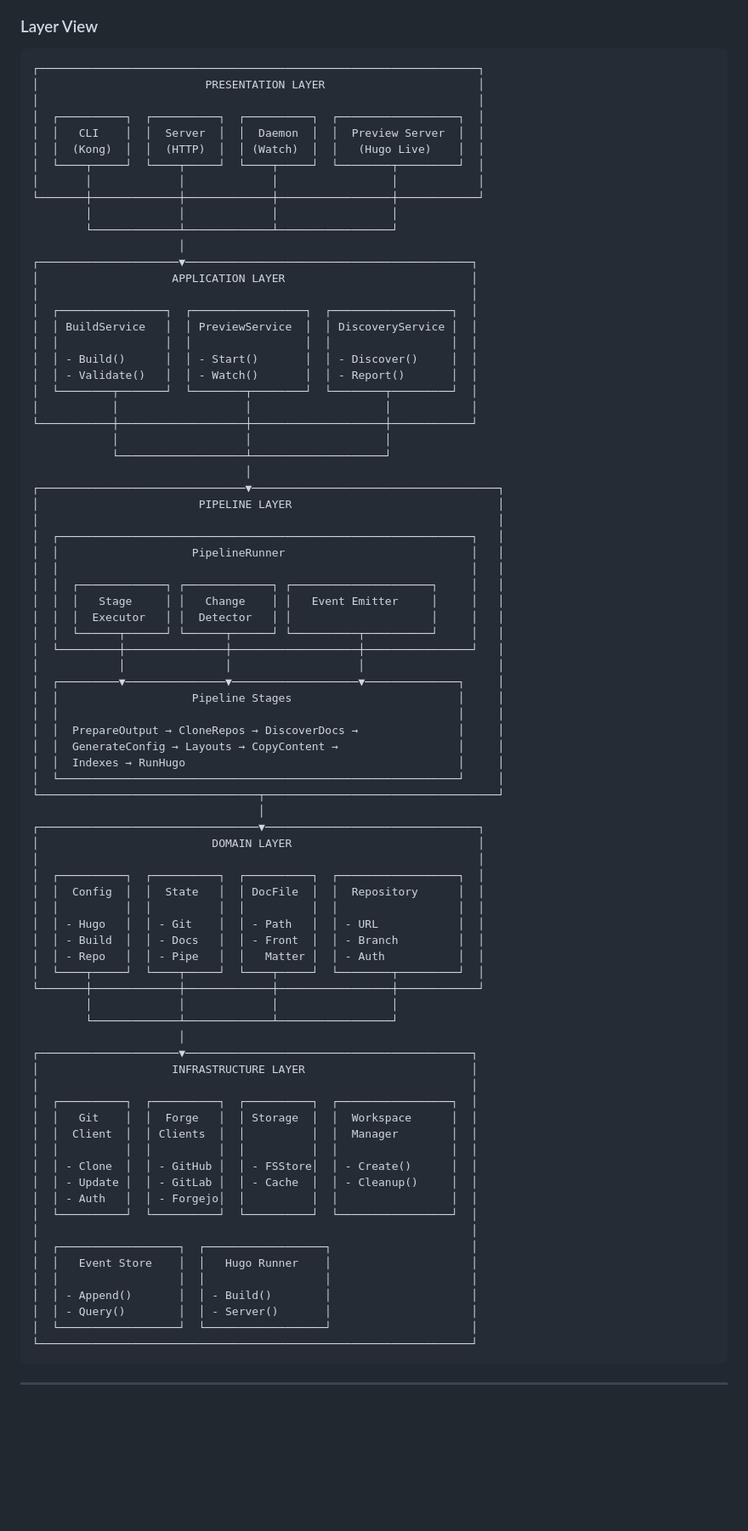
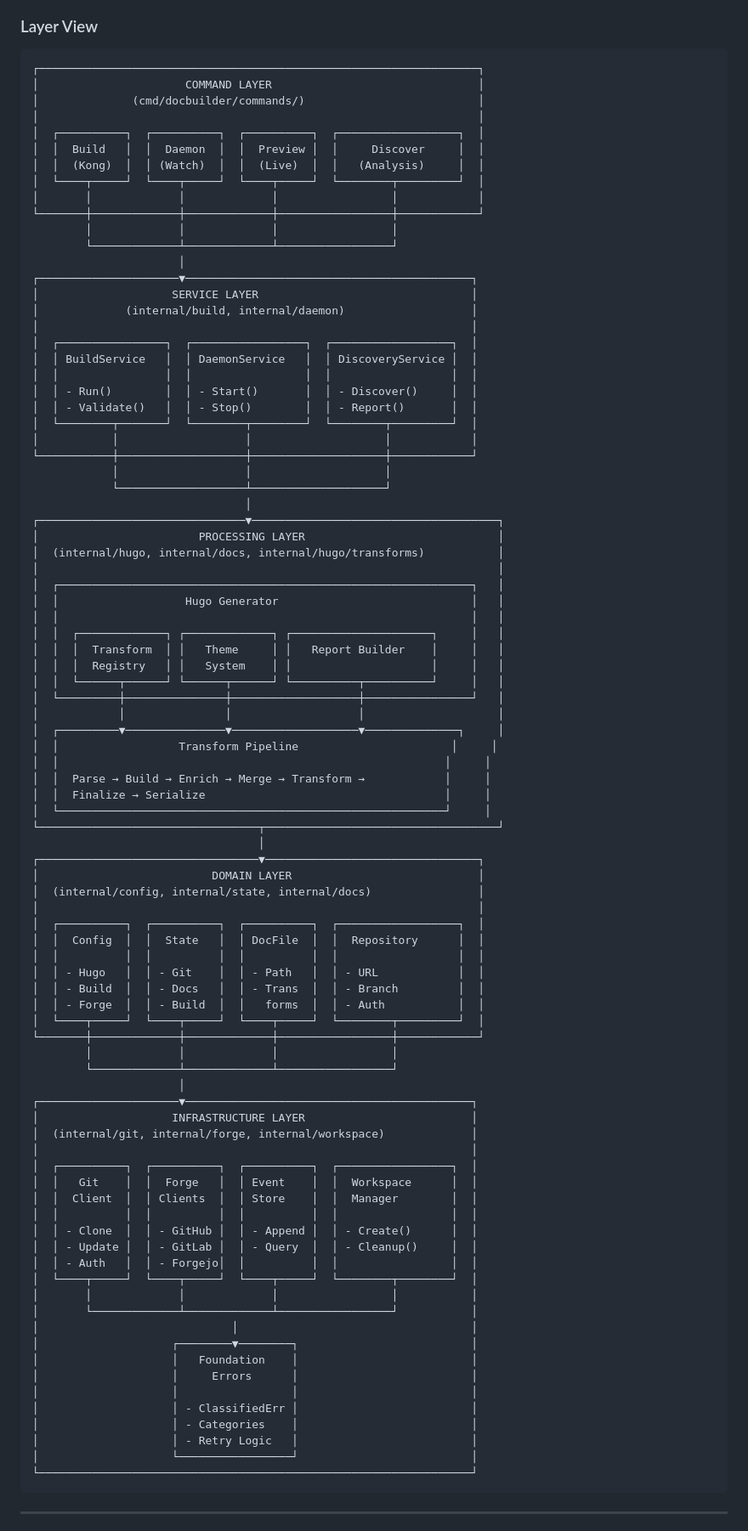
Before and after one commit to inful/docbuilder, a Markdown page: docs/explanation/architecture-diagrams.md, the part around the change printed below. Shown: that part at 85% size. GitHub-like rendering; blank space fills up the shorter version.

Commit message:
docs(arch): add deprecation notice to architecture-diagrams.md
- Add warning banner that document is partially outdated
- Update layer view diagram to reflect current package structure:
  * Replace PRESENTATION/APPLICATION/PIPELINE layers with COMMAND/SERVICE/PROCESSING
  * Remove references to deleted packages: cli/, pipeline/, services/
  * Add current packages: cmd/docbuilder/commands/, internal/build/,
    internal/hugo/transforms/, internal/hugo/fmcore/
  * Include Transform Registry and Transform Pipeline in processing layer
  * Add foundation/errors to infrastructure layer
- Note that remaining sections (Package Dependencies, CopyContent stage detail,
  Import Rules, Component Interactions) still reference outdated architecture
- Direct readers to architecture.md and functional-specification.md for
  current accurate documentation

The full update of this 713-line document requires more extensive work to
replace all package dependency diagrams, sequence diagrams, and component
interaction diagrams. Marked as future work.

````diff
--- a/docs/explanation/architecture-diagrams.md
+++ b/docs/explanation/architecture-diagrams.md
@@ -19,11 +21,12 @@ This document provides visual representations of DocBuilder's architecture using
 
 ```
 ┌──────────────────────────────────────────────────────────────────┐
-│                         PRESENTATION LAYER                       │
+│                      COMMAND LAYER                               │
+│              (cmd/docbuilder/commands/)                          │
 │                                                                  │
 │  ┌──────────┐  ┌──────────┐  ┌──────────┐  ┌──────────────────┐  │
-│  │   CLI    │  │  Server  │  │  Daemon  │  │  Preview Server  │  │
-│  │  (Kong)  │  │  (HTTP)  │  │ (Watch)  │  │   (Hugo Live)    │  │
+│  │  Build   │  │  Daemon  │  │  Preview │  │     Discover     │  │
+│  │  (Kong)  │  │ (Watch)  │  │  (Live)  │  │   (Analysis)     │  │
 │  └────┬─────┘  └────┬─────┘  └────┬─────┘  └────────┬─────────┘  │
 │       │             │             │                 │            │
 └───────┼─────────────┼─────────────┼─────────────────┼────────────┘
@@ -31,13 +34,14 @@ This document provides visual representations of DocBuilder's architecture using
         └─────────────┴─────────────┴─────────────────┘
                       │
 ┌─────────────────────▼───────────────────────────────────────────┐
-│                    APPLICATION LAYER                            │
+│                    SERVICE LAYER                                │
+│             (internal/build, internal/daemon)                   │
 │                                                                 │
 │  ┌────────────────┐  ┌─────────────────┐  ┌──────────────────┐  │
-│  │ BuildService   │  │ PreviewService  │  │ DiscoveryService │  │
+│  │ BuildService   │  │ DaemonService   │  │ DiscoveryService │  │
 │  │                │  │                 │  │                  │  │
-│  │ - Build()      │  │ - Start()       │  │ - Discover()     │  │
-│  │ - Validate()   │  │ - Watch()       │  │ - Report()       │  │
+│  │ - Run()        │  │ - Start()       │  │ - Discover()     │  │
+│  │ - Validate()   │  │ - Stop()        │  │ - Report()       │  │
 │  └────────┬───────┘  └────────┬────────┘  └────────┬─────────┘  │
 │           │                   │                    │            │
 └───────────┼───────────────────┼────────────────────┼────────────┘
@@ -45,35 +49,36 @@ This document provides visual representations of DocBuilder's architecture using
             └───────────────────┴────────────────────┘
                                 │
 ┌───────────────────────────────▼─────────────────────────────────────┐
-│                        PIPELINE LAYER                               │
+│                        PROCESSING LAYER                             │
+│  (internal/hugo, internal/docs, internal/hugo/transforms)           │
 │                                                                     │
 │  ┌──────────────────────────────────────────────────────────────┐   │
-│  │                    PipelineRunner                            │   │
+│  │                   Hugo Generator                             │   │
 │  │                                                              │   │
 │  │  ┌─────────────┐ ┌─────────────┐ ┌─────────────────────┐     │   │
-│  │  │   Stage     │ │   Change    │ │   Event Emitter     │     │   │
-│  │  │  Executor   │ │  Detector   │ │                     │     │   │
+│  │  │  Transform  │ │   Theme     │ │   Report Builder    │     │   │
+│  │  │  Registry   │ │   System    │ │                     │     │   │
 │  │  └──────┬──────┘ └──────┬──────┘ └──────────┬──────────┘     │   │
 │  └─────────┼───────────────┼───────────────────┼────────────────┘   │
 │            │               │                   │                    │
 │  ┌─────────▼───────────────▼───────────────────▼──────────────┐     │
-│  │                    Pipeline Stages                         │     │
-│  │                                                            │     │
-│  │  PrepareOutput → CloneRepos → DiscoverDocs →               │     │
-│  │  GenerateConfig → Layouts → CopyContent →                  │     │
-│  │  Indexes → RunHugo                                         │     │
-│  └────────────────────────────────────────────────────────────┘     │
+│  │                  Transform Pipeline                       │     │
+│  │                                                          │     │
+│  │  Parse → Build → Enrich → Merge → Transform →            │     │
+│  │  Finalize → Serialize                                    │     │
+│  └──────────────────────────────────────────────────────────┘     │
 └─────────────────────────────────┬───────────────────────────────────┘
                                   │
 ┌─────────────────────────────────▼────────────────────────────────┐
 │                          DOMAIN LAYER                            │
+│  (internal/config, internal/state, internal/docs)                │
 │                                                                  │
 │  ┌──────────┐  ┌──────────┐  ┌──────────┐  ┌──────────────────┐  │
 │  │  Config  │  │  State   │  │ DocFile  │  │  Repository      │  │
 │  │          │  │          │  │          │  │                  │  │
 │  │ - Hugo   │  │ - Git    │  │ - Path   │  │ - URL            │  │
-│  │ - Build  │  │ - Docs   │  │ - Front  │  │ - Branch         │  │
-│  │ - Repo   │  │ - Pipe   │  │   Matter │  │ - Auth           │  │
+│  │ - Build  │  │ - Docs   │  │ - Trans  │  │ - Branch         │  │
+│  │ - Forge  │  │ - Build  │  │   forms  │  │ - Auth           │  │
 │  └────┬─────┘  └────┬─────┘  └────┬─────┘  └────────┬─────────┘  │
 └───────┼─────────────┼─────────────┼─────────────────┼────────────┘
         │             │             │                 │
@@ -81,22 +86,27 @@ This document provides visual representations of DocBuilder's architecture using
                       │
 ┌─────────────────────▼───────────────────────────────────────────┐
 │                    INFRASTRUCTURE LAYER                         │
+│  (internal/git, internal/forge, internal/workspace)             │
 │                                                                 │
 │  ┌──────────┐  ┌──────────┐  ┌──────────┐  ┌─────────────────┐  │
-│  │   Git    │  │  Forge   │  │ Storage  │  │  Workspace      │  │
-│  │  Client  │  │ Clients  │  │          │  │  Manager        │  │
+│  │   Git    │  │  Forge   │  │ Event    │  │  Workspace      │  │
+│  │  Client  │  │ Clients  │  │ Store    │  │  Manager        │  │
 │  │          │  │          │  │          │  │                 │  │
-│  │ - Clone  │  │ - GitHub │  │ - FSStore│  │ - Create()      │  │
-│  │ - Update │  │ - GitLab │  │ - Cache  │  │ - Cleanup()     │  │
+│  │ - Clone  │  │ - GitHub │  │ - Append │  │ - Create()      │  │
+│  │ - Update │  │ - GitLab │  │ - Query  │  │ - Cleanup()     │  │
 │  │ - Auth   │  │ - Forgejo│  │          │  │                 │  │
-│  └──────────┘  └──────────┘  └──────────┘  └─────────────────┘  │
-│                                                                 │
-│  ┌──────────────────┐  ┌──────────────────┐                     │
-│  │   Event Store    │  │   Hugo Runner    │                     │
-│  │                  │  │                  │                     │
-│  │ - Append()       │  │ - Build()        │                     │
-│  │ - Query()        │  │ - Server()       │                     │
-│  └──────────────────┘  └──────────────────┘                     │
+│  └────┬─────┘  └────┬─────┘  └────┬─────┘  └────────┬────────┘  │
+│       │             │             │                 │           │
+│       └─────────────┴─────────────┴─────────────────┘           │
+│                             │                                   │
+│                    ┌────────▼────────┐                          │
+│                    │   Foundation    │                          │
+│                    │     Errors      │                          │
+│                    │                 │                          │
+│                    │ - ClassifiedErr │                          │
+│                    │ - Categories    │                          │
+│                    │ - Retry Logic   │                          │
+│                    └─────────────────┘                          │
 └─────────────────────────────────────────────────────────────────┘
 ```
 
````
Also changed, not shown: other parts of docs/explanation/architecture-diagrams.md (+2 -0 lines).
